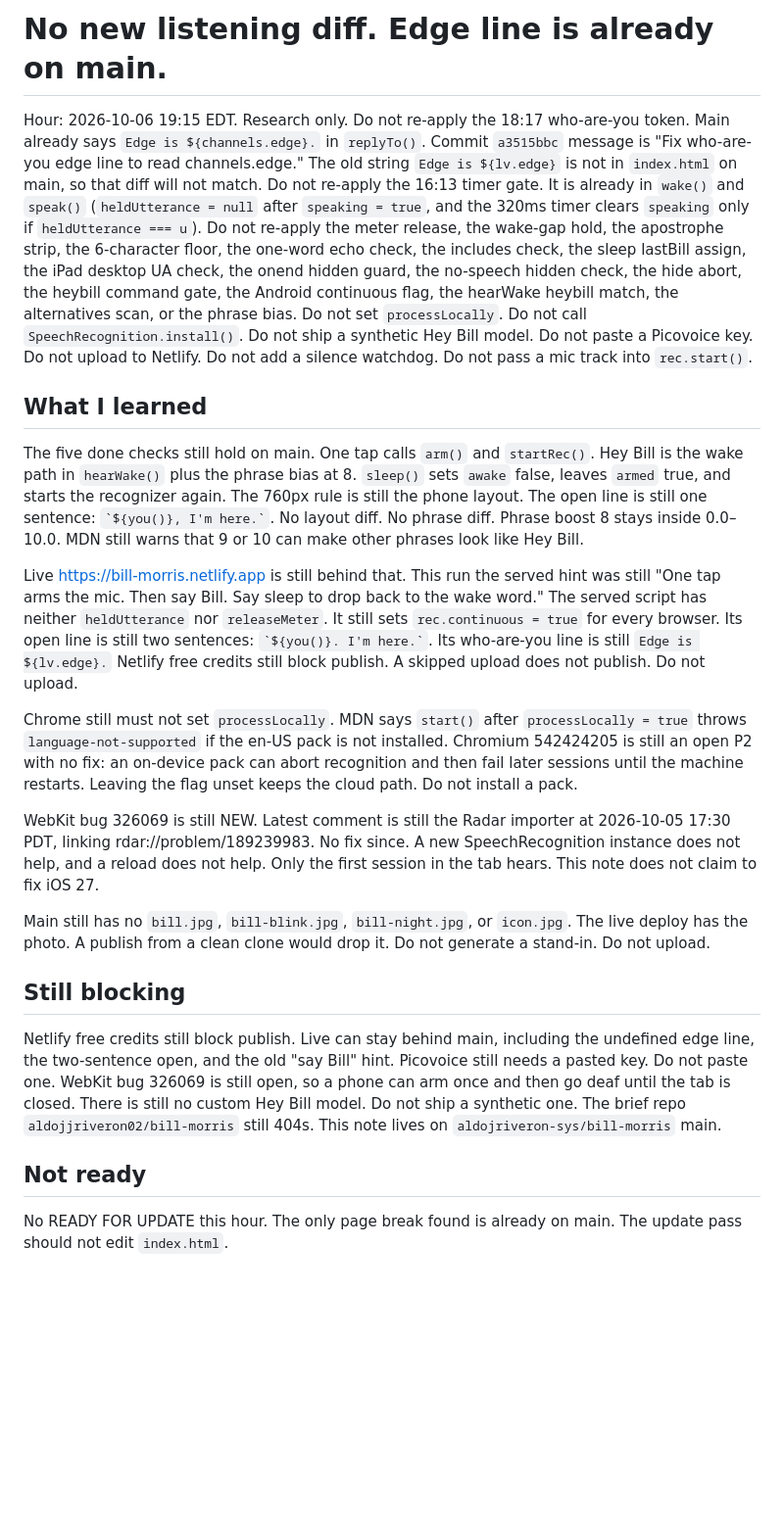
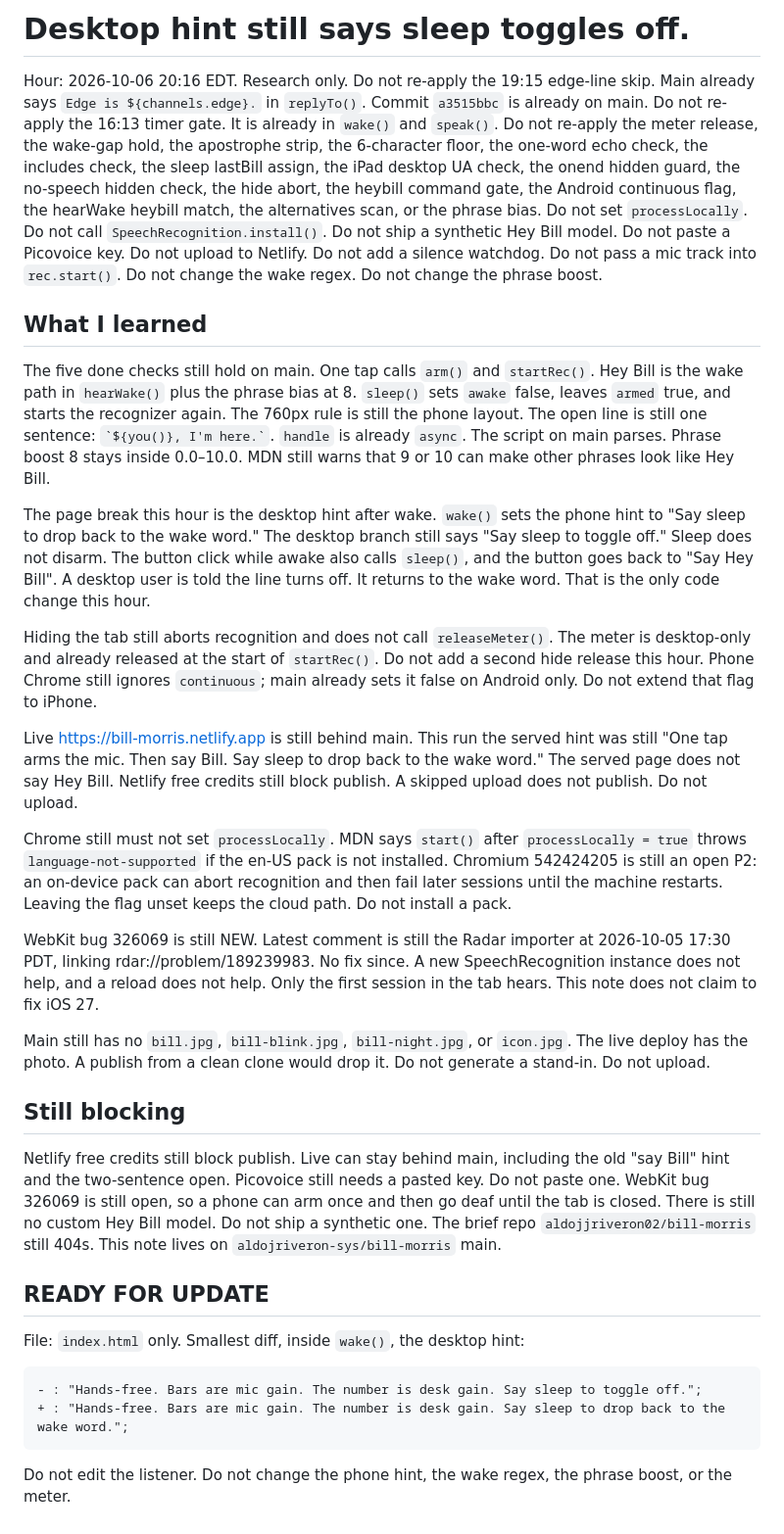
Before and after one commit to aldojriveron-sys/bill-morris, a Markdown page: WAKE.md, the part around the change. Shown at 98% size. Rendered like a GitHub page; blank space fills up the shorter version.

Commit message:
Note the desktop sleep hint still says toggle off.

````diff
--- a/WAKE.md
+++ b/WAKE.md
@@ -1,14 +1,18 @@
-# No new listening diff. Edge line is already on main.
+# Desktop hint still says sleep toggles off.
 
-Hour: 2026-10-06 19:15 EDT. Research only. Do not re-apply the 18:17 who-are-you token. Main already says `Edge is ${channels.edge}.` in `replyTo()`. Commit `a3515bbc` message is "Fix who-are-you edge line to read channels.edge." The old string `Edge is ${lv.edge}` is not in `index.html` on main, so that diff will not match. Do not re-apply the 16:13 timer gate. It is already in `wake()` and `speak()` (`heldUtterance = null` after `speaking = true`, and the 320ms timer clears `speaking` only if `heldUtterance === u`). Do not re-apply the meter release, the wake-gap hold, the apostrophe strip, the 6-character floor, the one-word echo check, the includes check, the sleep lastBill assign, the iPad desktop UA check, the onend hidden guard, the no-speech hidden check, the hide abort, the heybill command gate, the Android continuous flag, the hearWake heybill match, the alternatives scan, or the phrase bias. Do not set `processLocally`. Do not call `SpeechRecognition.install()`. Do not ship a synthetic Hey Bill model. Do not paste a Picovoice key. Do not upload to Netlify. Do not add a silence watchdog. Do not pass a mic track into `rec.start()`.
+Hour: 2026-10-06 20:16 EDT. Research only. Do not re-apply the 19:15 edge-line skip. Main already says `Edge is ${channels.edge}.` in `replyTo()`. Commit `a3515bbc` is already on main. Do not re-apply the 16:13 timer gate. It is already in `wake()` and `speak()`. Do not re-apply the meter release, the wake-gap hold, the apostrophe strip, the 6-character floor, the one-word echo check, the includes check, the sleep lastBill assign, the iPad desktop UA check, the onend hidden guard, the no-speech hidden check, the hide abort, the heybill command gate, the Android continuous flag, the hearWake heybill match, the alternatives scan, or the phrase bias. Do not set `processLocally`. Do not call `SpeechRecognition.install()`. Do not ship a synthetic Hey Bill model. Do not paste a Picovoice key. Do not upload to Netlify. Do not add a silence watchdog. Do not pass a mic track into `rec.start()`. Do not change the wake regex. Do not change the phrase boost.
 
 ## What I learned
 
-The five done checks still hold on main. One tap calls `arm()` and `startRec()`. Hey Bill is the wake path in `hearWake()` plus the phrase bias at 8. `sleep()` sets `awake` false, leaves `armed` true, and starts the recognizer again. The 760px rule is still the phone layout. The open line is still one sentence: `` `${you()}, I'm here.` ``. No layout diff. No phrase diff. Phrase boost 8 stays inside 0.0–10.0. MDN still warns that 9 or 10 can make other phrases look like Hey Bill.
+The five done checks still hold on main. One tap calls `arm()` and `startRec()`. Hey Bill is the wake path in `hearWake()` plus the phrase bias at 8. `sleep()` sets `awake` false, leaves `armed` true, and starts the recognizer again. The 760px rule is still the phone layout. The open line is still one sentence: `` `${you()}, I'm here.` ``. `handle` is already `async`. The script on main parses. Phrase boost 8 stays inside 0.0–10.0. MDN still warns that 9 or 10 can make other phrases look like Hey Bill.
 
-Live https://bill-morris.netlify.app is still behind that. This run the served hint was still "One tap arms the mic. Then say Bill. Say sleep to drop back to the wake word." The served script has neither `heldUtterance` nor `releaseMeter`. It still sets `rec.continuous = true` for every browser. Its open line is still two sentences: `` `${you()}. I'm here.` ``. Its who-are-you line is still `Edge is ${lv.edge}.` Netlify free credits still block publish. A skipped upload does not publish. Do not upload.
+The page break this hour is the desktop hint after wake. `wake()` sets the phone hint to "Say sleep to drop back to the wake word." The desktop branch still says "Say sleep to toggle off." Sleep does not disarm. The button click while awake also calls `sleep()`, and the button goes back to "Say Hey Bill". A desktop user is told the line turns off. It returns to the wake word. That is the only code change this hour.
 
-Chrome still must not set `processLocally`. MDN says `start()` after `processLocally = true` throws `language-not-supported` if the en-US pack is not installed. Chromium 542424205 is still an open P2 with no fix: an on-device pack can abort recognition and then fail later sessions until the machine restarts. Leaving the flag unset keeps the cloud path. Do not install a pack.
+Hiding the tab still aborts recognition and does not call `releaseMeter()`. The meter is desktop-only and already released at the start of `startRec()`. Do not add a second hide release this hour. Phone Chrome still ignores `continuous`; main already sets it false on Android only. Do not extend that flag to iPhone.
+
+Live https://bill-morris.netlify.app is still behind main. This run the served hint was still "One tap arms the mic. Then say Bill. Say sleep to drop back to the wake word." The served page does not say Hey Bill. Netlify free credits still block publish. A skipped upload does not publish. Do not upload.
+
+Chrome still must not set `processLocally`. MDN says `start()` after `processLocally = true` throws `language-not-supported` if the en-US pack is not installed. Chromium 542424205 is still an open P2: an on-device pack can abort recognition and then fail later sessions until the machine restarts. Leaving the flag unset keeps the cloud path. Do not install a pack.
 
 WebKit bug 326069 is still NEW. Latest comment is still the Radar importer at 2026-10-05 17:30 PDT, linking rdar://problem/189239983. No fix since. A new SpeechRecognition instance does not help, and a reload does not help. Only the first session in the tab hears. This note does not claim to fix iOS 27.
 
@@ -16,8 +20,16 @@ Main still has no `bill.jpg`, `bill-blink.jpg`, `bill-night.jpg`, or `icon.jpg`.
 
 ## Still blocking
 
-Netlify free credits still block publish. Live can stay behind main, including the undefined edge line, the two-sentence open, and the old "say Bill" hint. Picovoice still needs a pasted key. Do not paste one. WebKit bug 326069 is still open, so a phone can arm once and then go deaf until the tab is closed. There is still no custom Hey Bill model. Do not ship a synthetic one. The brief repo `aldojjriveron02/bill-morris` still 404s. This note lives on `aldojriveron-sys/bill-morris` main.
+Netlify free credits still block publish. Live can stay behind main, including the old "say Bill" hint and the two-sentence open. Picovoice still needs a pasted key. Do not paste one. WebKit bug 326069 is still open, so a phone can arm once and then go deaf until the tab is closed. There is still no custom Hey Bill model. Do not ship a synthetic one. The brief repo `aldojjriveron02/bill-morris` still 404s. This note lives on `aldojriveron-sys/bill-morris` main.
 
-## Not ready
+## READY FOR UPDATE
 
-No READY FOR UPDATE this hour. The only page break found is already on main. The update pass should not edit `index.html`.
+File: `index.html` only.
+Smallest diff, inside `wake()`, the desktop hint:
+
+```
+- : "Hands-free. Bars are mic gain. The number is desk gain. Say sleep to toggle off.";
++ : "Hands-free. Bars are mic gain. The number is desk gain. Say sleep to drop back to the wake word.";
+```
+
+Do not edit the listener. Do not change the phone hint, the wake regex, the phrase boost, or the meter.
````
